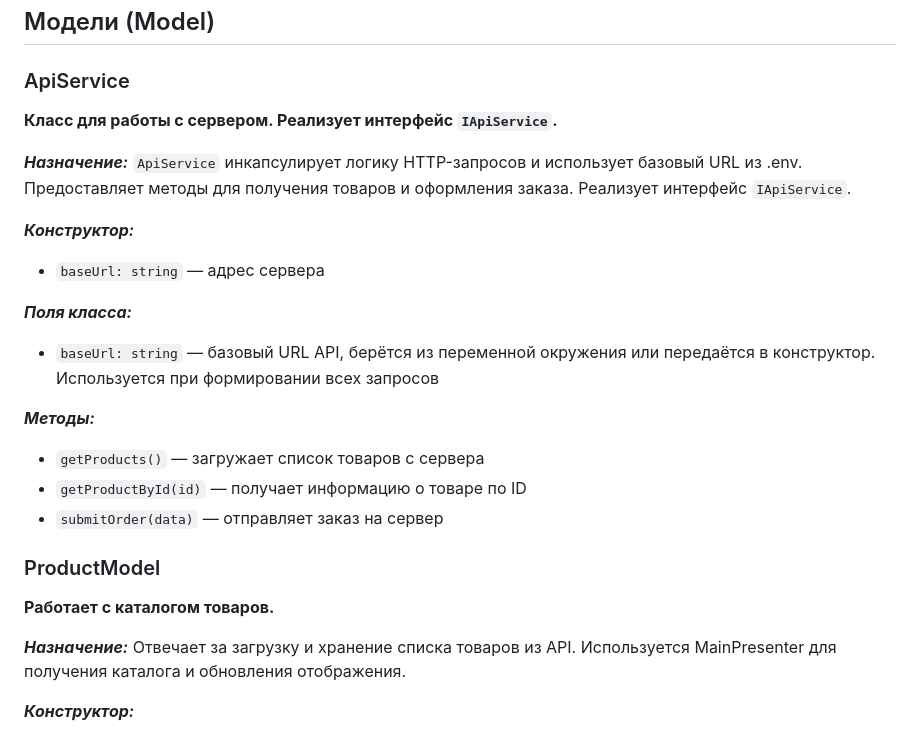
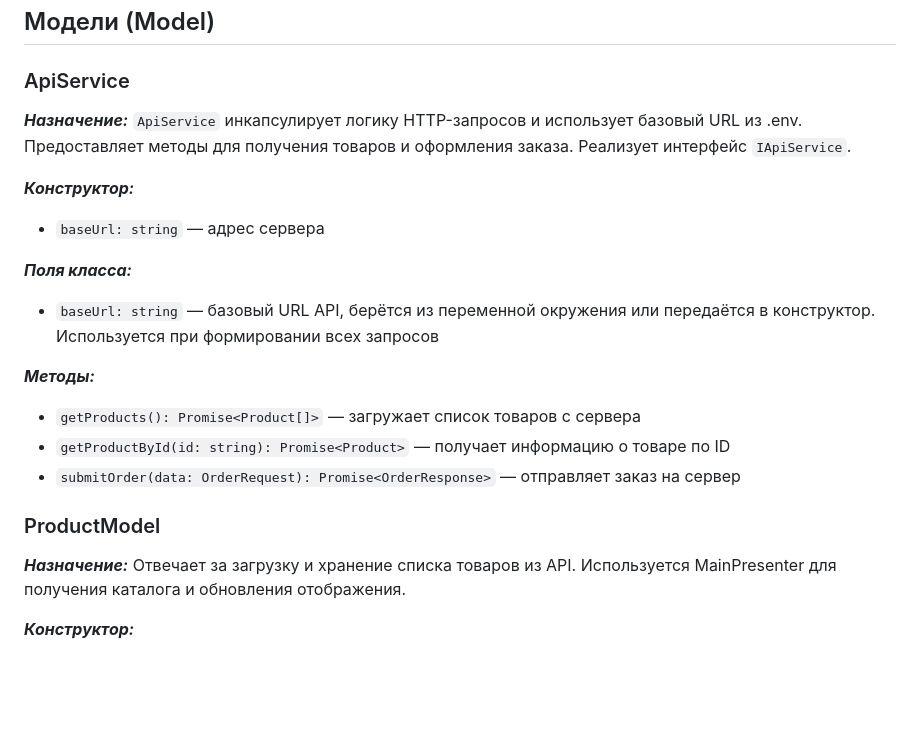
Before and after one commit to JuliaKonopelcheva/web-larek-frontend, a Markdown page: README.md, the part around one of its changes. Drawn GitHub-style; blank space fills up the shorter version.

```diff
--- a/README.md
+++ b/README.md
@@ -235,7 +235,6 @@ type ClickEventTarget = HTMLElement | null;
 ## Модели (Model)
 
 ### ApiService
-**Класс для работы с сервером. Реализует интерфейс `IApiService`.**
 
 ***Назначение:*** `ApiService` инкапсулирует логику HTTP-запросов и использует базовый URL из .env. Предоставляет методы для получения товаров и оформления заказа. Реализует интерфейс `IApiService`.
 
@@ -246,13 +245,12 @@ type ClickEventTarget = HTMLElement | null;
 - `baseUrl: string` — базовый URL API, берётся из переменной окружения или передаётся в конструктор. Используется при формировании всех запросов
 
 ***Методы:***
-- `getProducts()` — загружает список товаров с сервера
-- `getProductById(id)` — получает информацию о товаре по ID
-- `submitOrder(data)` — отправляет заказ на сервер
+- `getProducts(): Promise<Product[]>` — загружает список товаров с сервера
+- `getProductById(id: string): Promise<Product>` — получает информацию о товаре по ID
+- `submitOrder(data: OrderRequest): Promise<OrderResponse>` — отправляет заказ на сервер
 
 
 ### ProductModel
-**Работает с каталогом товаров.**
 
 ***Назначение:***
 Отвечает за загрузку и хранение списка товаров из API. Используется MainPresenter для получения каталога и обновления отображения.
```
Also changed, not shown: other parts of README.md (+17 -19 lines).
